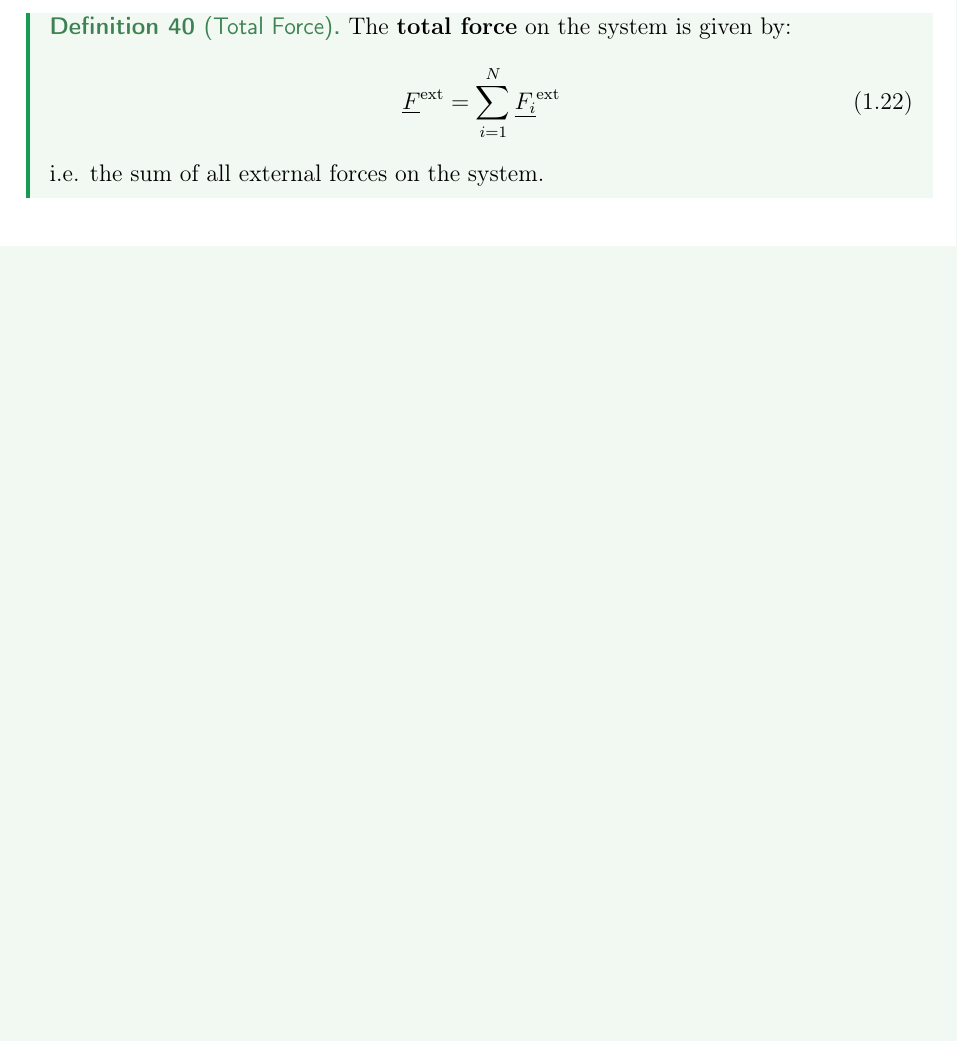
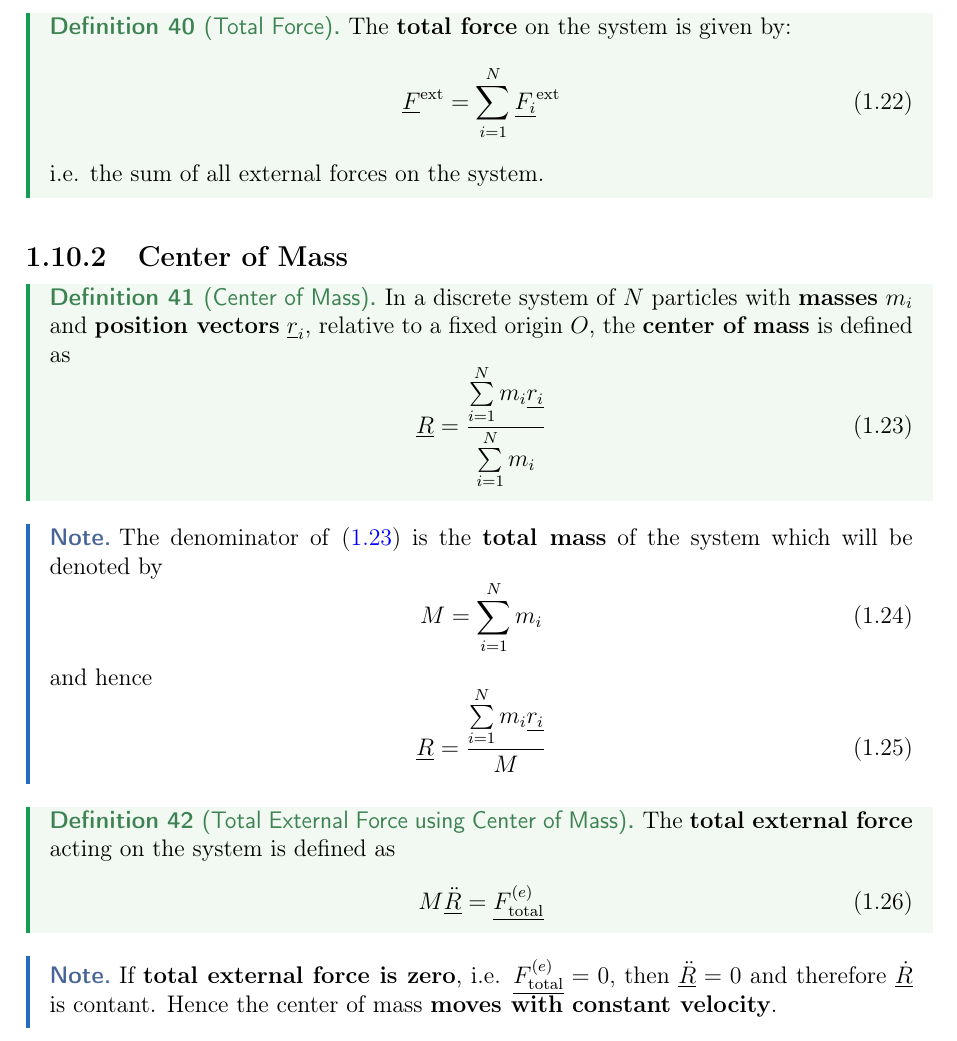
Before and after one commit to akash-g0807/University-Notes, a LaTeX document (bachelor-2/semester-1/classical-dynamics/master.tex, which reads bachelor-2/semester-1/classical-dynamics/center-of-mass.tex): part of page 24 of 24, cut so that both start at the same text, the shorter picture padded with empty space. Compiled offline with pdfLaTeX.

Commit message:
Center of Mass

```diff
--- /dev/null
+++ b/bachelor-2/semester-1/classical-dynamics/center-of-mass.tex
@@ -0,0 +1,35 @@
+\subsection{Center of Mass}
+\begin{definition}[Center of Mass]
+	In a discrete system of $N$ particles with {\bf masses} $m_i$ and {\bf position vectors} $\underline{r}_i$, relative to a fixed origin $O$, the {\bf center of mass} is defined as
+	\begin{equation}
+		\label{eq:com}
+		\underline{R} = \frac{\sum\limits_{i=1}^{N}m_{i}\underline{r_{i}}}{\sum\limits_{i=1}^{N}m_{i}}
+	\end{equation}
+\end{definition}
+
+\begin{note}
+	The denominator of \eqref{eq:com} is the {\bf total mass} of the system which will be denoted by
+	\begin{equation}
+		\label{eq:total-mass}
+		M = \sum\limits_{i=1}^{N}m_{i}
+	\end{equation}
+	and hence
+	\begin{equation}
+		\label{eq:com2}
+		\underline{R} = \frac{\sum\limits_{i=1}^{N}m_{i}\underline{r_{i}}}{M}
+	\end{equation}
+\end{note}
+
+\begin{definition}[Total External Force using Center of Mass]
+	\label{def:total-external-force}
+	The {\bf total external force} acting on the system is defined as
+	\begin{equation}
+		\label{eq:total-external-force-com}
+		M\underline{\ddot{R}} = \underline{F^{(e)}_\text{total}}
+	\end{equation}
+\end{definition}
+
+\begin{note}
+	If {\bf total external force is zero}, i.e. $\underline{F^{(e)}_\text{total}} = 0$, then $\underline{\ddot{R}} = 0$ and therefore $\underline{\dot{R}}$ is contant.
+	Hence the center of mass {\bf moves with constant velocity}.
+\end{note}
```
Also changed, not shown: bachelor-2/semester-1/classical-dynamics/master.tex (+1 -0 lines).
